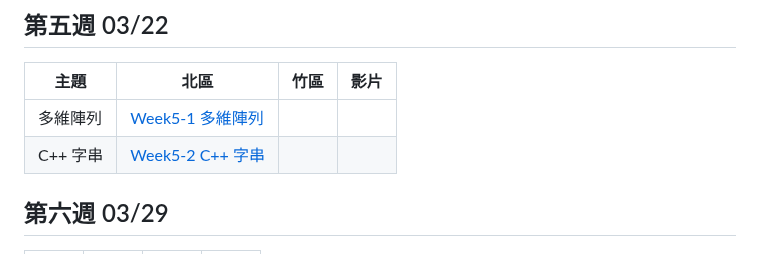
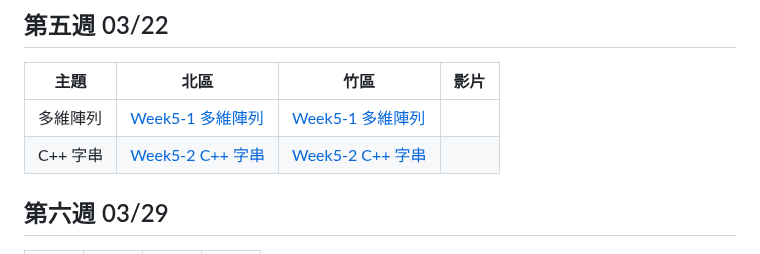
Before and after one commit to tw-csie-sprout/c2025, a Markdown page: slides.md, the part around one of its changes. Drawn GitHub-style.

Commit message:
Update hc week5 slides

```diff
--- a/slides.md
+++ b/slides.md
@@ -63,8 +63,8 @@
 
 | 主題         | 北區                                      | 竹區 | 影片 |
 | ------------ | ----------------------------------------- | ---- | ---- |
-|多維陣列| [Week5-1 多維陣列][tp-nd-array] |||
-|C++ 字串|[Week5-2 C++ 字串][tp-c++-string]|||
+|多維陣列| [Week5-1 多維陣列][tp-nd-array] | [Week5-1 多維陣列][hc-nd-array] ||
+|C++ 字串|[Week5-2 C++ 字串][tp-c++-string]| [Week5-2 C++ 字串][hc-c++-string] ||
 
 [tp-nd-array]: https://drive.google.com/file/d/14bnk0bJTpKj3xOLrAxddzSr9RDm1tjll/view?usp=drive_link
 [tp-c++-string]: https://drive.google.com/file/d/1LNFpm7w-9byjTFUdLgnkvKo-Yq6MOE-O/view?usp=drive_link
```
Also changed, not shown: other parts of slides.md (+2 -1 lines).
